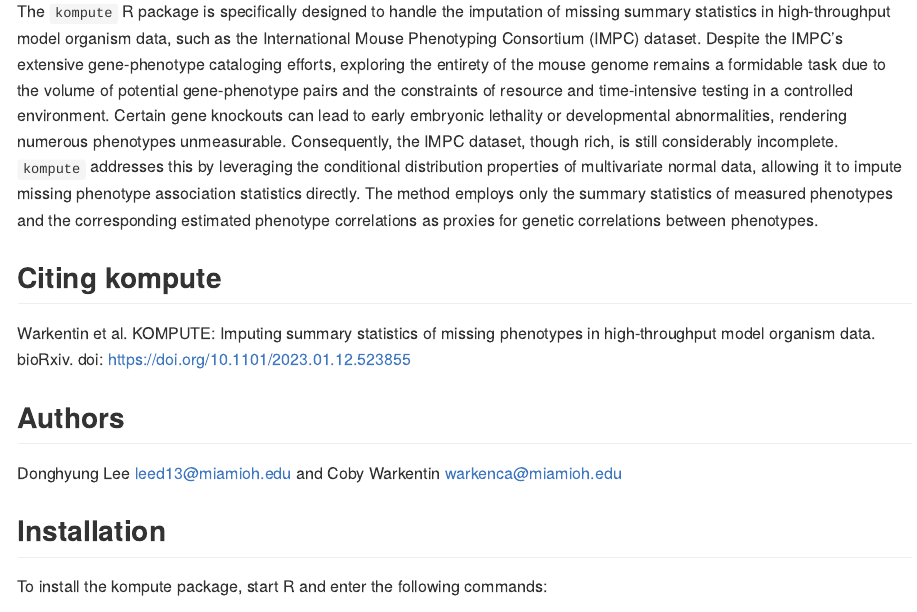
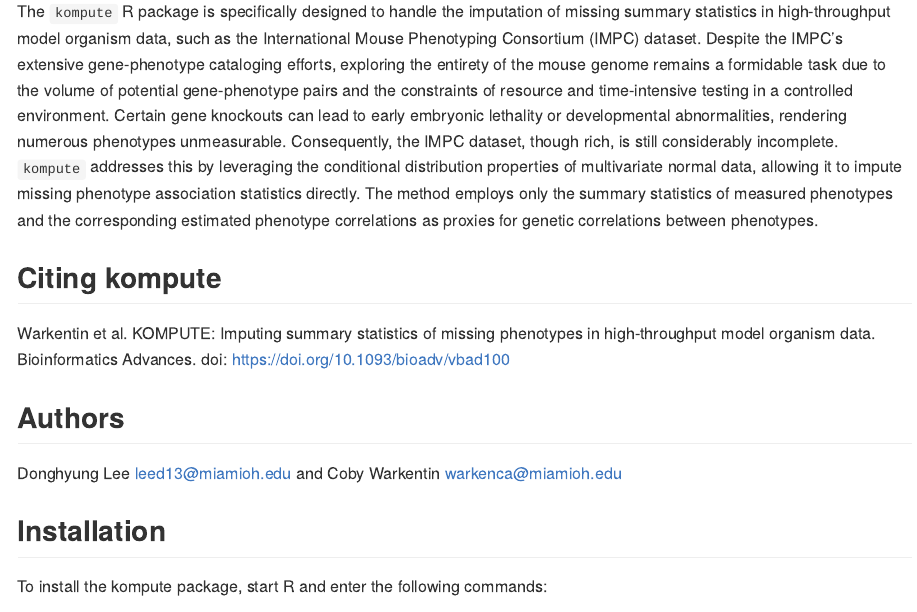
Before and after one commit to statsleelab/kompute, an R Markdown document (README.Rmd): the page in a window 1100 px wide, from 180 px down. The pictures show the output file README.md that the author committed with the source, drawn offline in the style of GitHub.

Commit message:
reference updated

```diff
--- a/README.Rmd
+++ b/README.Rmd
@@ -27,7 +27,7 @@ The `kompute` R package is specifically designed to handle the imputation of mis
 
 ## Citing kompute
 
-Warkentin et al. KOMPUTE: Imputing summary statistics of missing phenotypes in high-throughput model organism data. bioRxiv. doi: https://doi.org/10.1101/2023.01.12.523855
+Warkentin et al. KOMPUTE: Imputing summary statistics of missing phenotypes in high-throughput model organism data. Bioinformatics Advances. doi: https://doi.org/10.1093/bioadv/vbad100
 
 ## Authors
 
```
Also changed, not shown: README.md, 1 other file.
